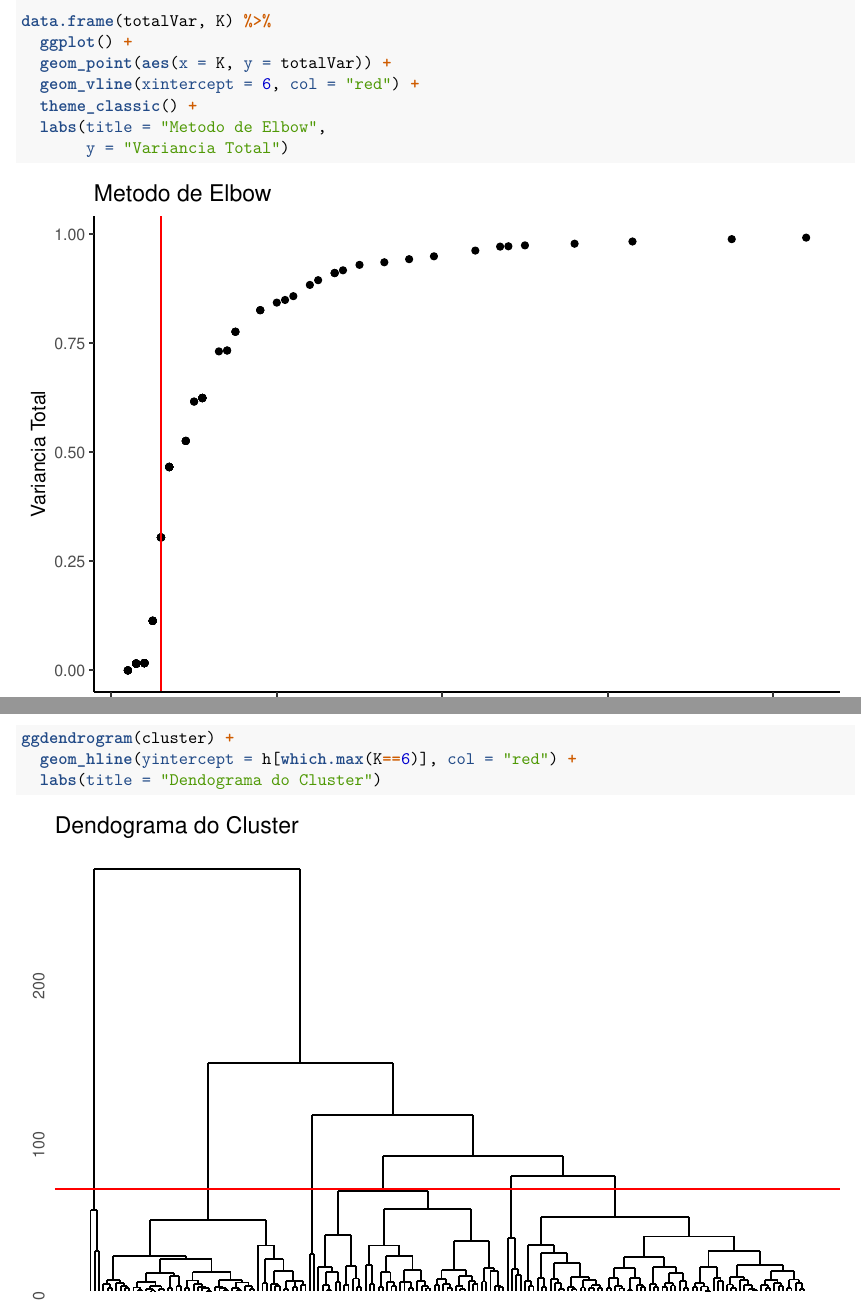
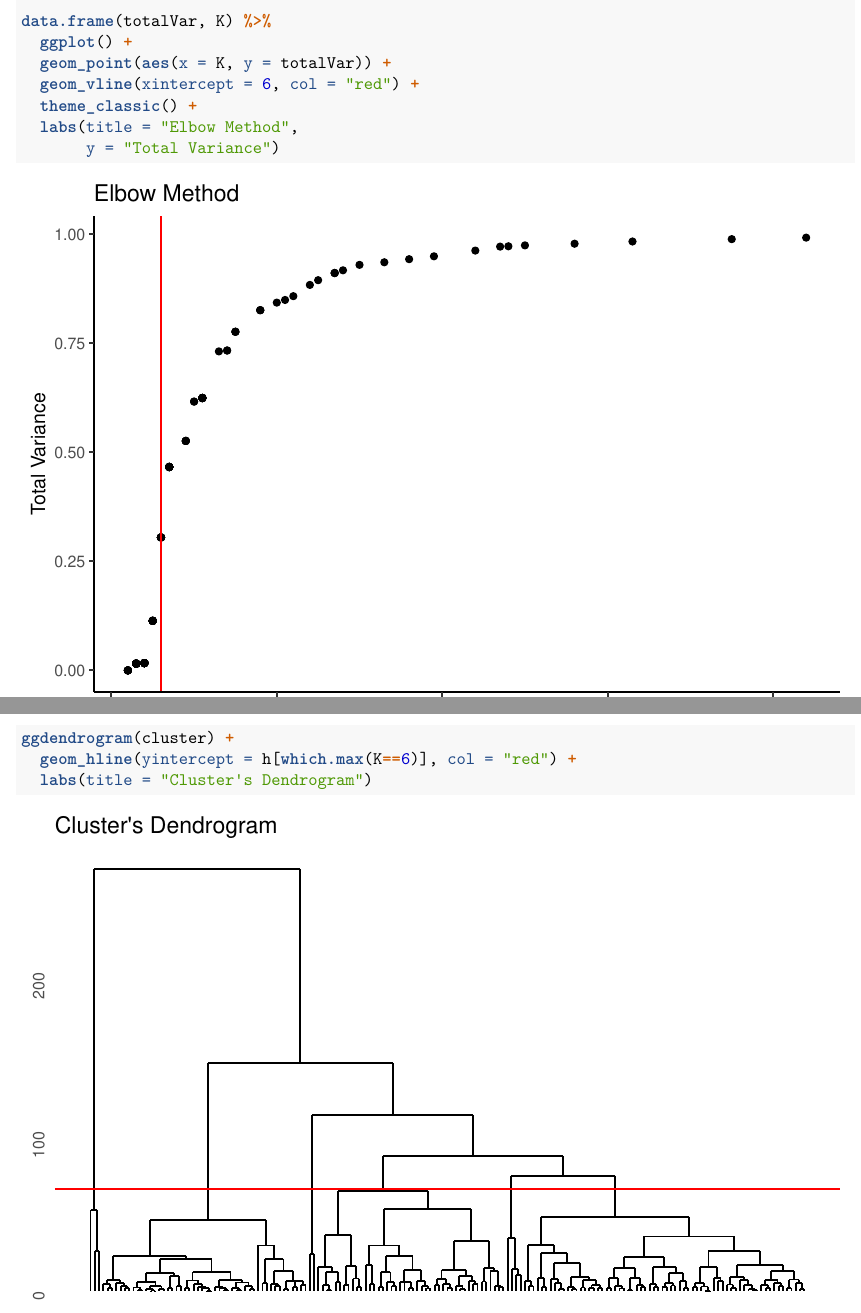
Before and after one commit to malcolmreis02/clustering_countries, an R Markdown document (clustering_geopolitico.Rmd): two parts of pages 3 and 4 of 7, joined at a grey line, cut so that both start at the same text. Rendered offline with R 4.5, knitr and Pandoc, then LaTeX, with nearby package versions.

Commit message:
mudanca de nome

````diff
--- a/case_villares.Rmd
+++ b/clustering_geopolitico.Rmd
@@ -58,15 +58,15 @@ data.frame(totalVar, K) %>%
   geom_point(aes(x = K, y = totalVar)) +
   geom_vline(xintercept = 6, col = "red") +
   theme_classic() +
-  labs(title = "Metodo de Elbow",
-       y = "Variancia Total")
+  labs(title = "Elbow Method",
+       y = "Total Variance")
 ```
 
 
 ```{r dendro}
 ggdendrogram(cluster) +
   geom_hline(yintercept = h[which.max(K==6)], col = "red") +
-  labs(title = "Dendograma do Cluster")
+  labs(title = "Cluster's Dendrogram")
 ```
 ```{r grupos}
 groups <- cutree(cluster, h = h[which.max(K==6)])
````
Also changed, not shown: apresentation/brazilian_international_relationship.pdf (deleted), 1 other file.
